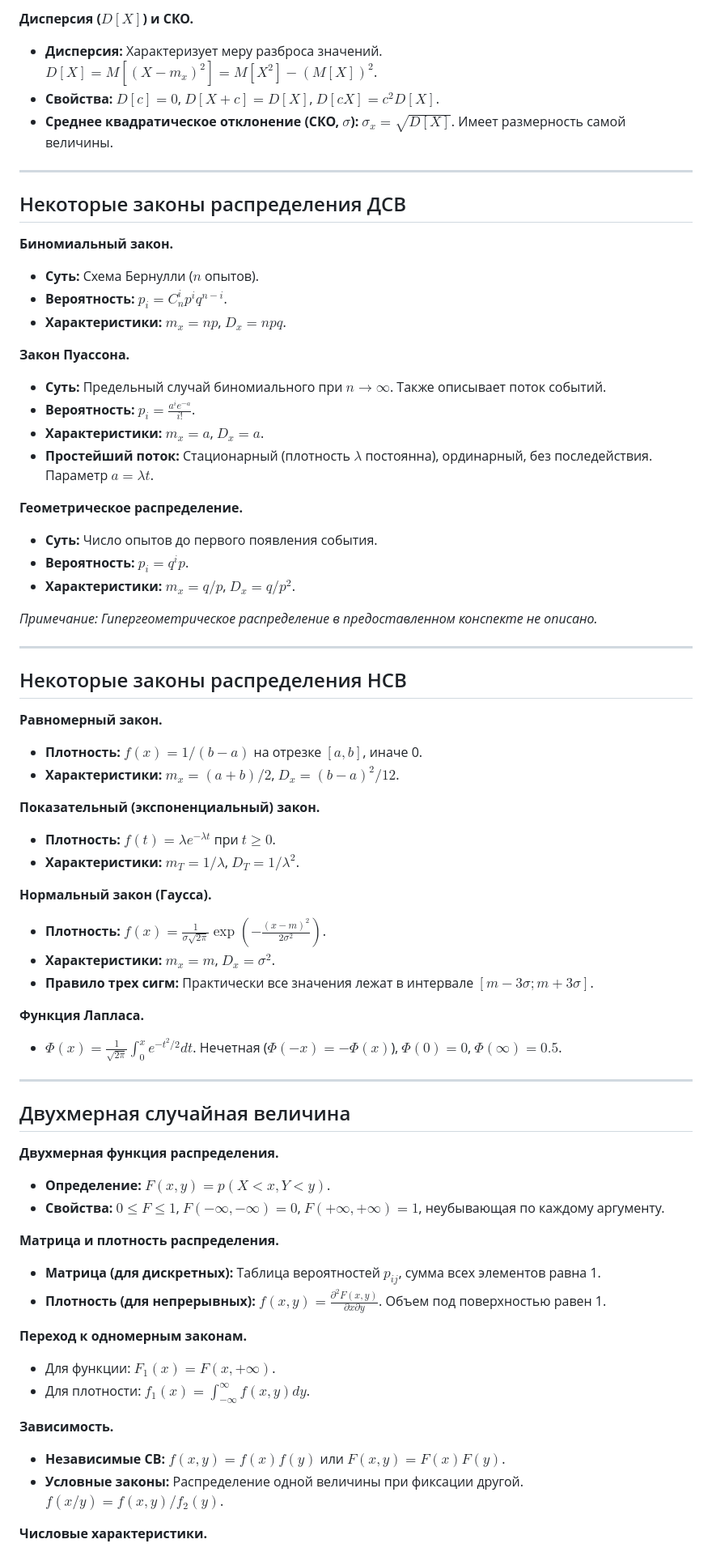
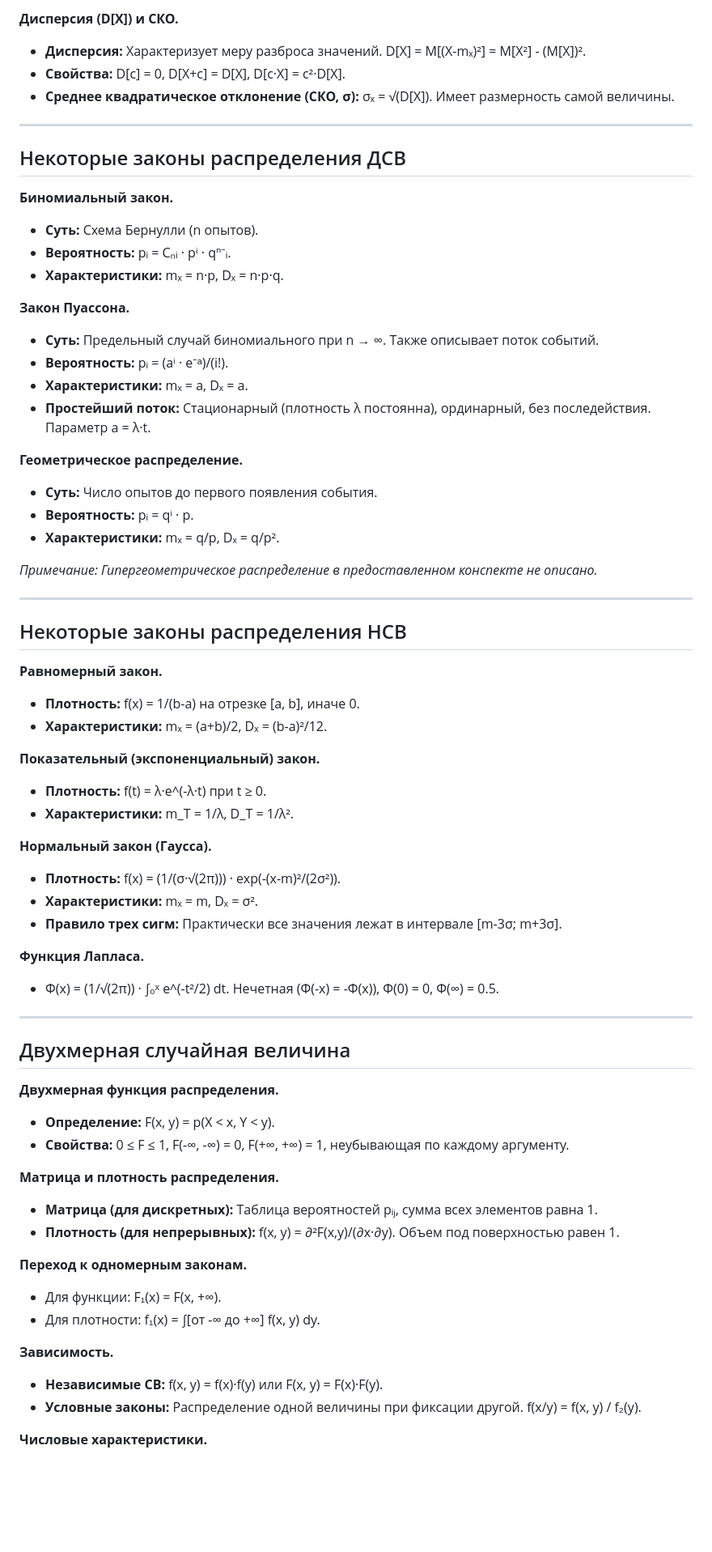
Before and after one commit to readyyyk/reader, a Markdown page: twinks/answers.md, the part around one of its changes. Shown at 81% size. Rendered like a GitHub page; blank space fills up the shorter version.

```diff
--- a/twinks/answers.md
+++ b/twinks/answers.md
@@ -134,28 +134,28 @@ $p(H_i/A) = \frac{p(H_i)p(A/H_i)}{p(A)}$, где $p(A)$ — полная вер
 
-**Дисперсия ($D[X]$) и СКО.**
-* **Дисперсия:** Характеризует меру разброса значений. $D[X] = M[(X-m_x)^2] = M[X^2] - (M[X])^2$.
-* **Свойства:** $D[c] = 0$, $D[X+c] = D[X]$, $D[cX] = c^2 D[X]$.
-* **Среднее квадратическое отклонение (СКО, $\sigma$):** $\sigma_x = \sqrt{D[X]}$. Имеет размерность самой величины.
+**Дисперсия (D[X]) и СКО.**
+* **Дисперсия:** Характеризует меру разброса значений. D[X] = M[(X-mₓ)²] = M[X²] - (M[X])².
+* **Свойства:** D[c] = 0, D[X+c] = D[X], D[c·X] = c²·D[X].
+* **Среднее квадратическое отклонение (СКО, σ):** σₓ = √(D[X]). Имеет размерность самой величины.
 
 ---
 
 ## Некоторые законы распределения ДСВ
 
 **Биномиальный закон.**
-* **Суть:** Схема Бернулли ($n$ опытов).
-* **Вероятность:** $p_i = C_n^i p^i q^{n-i}$.
-* **Характеристики:** $m_x = np$, $D_x = npq$.
+* **Суть:** Схема Бернулли (n опытов).
+* **Вероятность:** pᵢ = Cₙᵢ · pⁱ · qⁿ⁻ᵢ.
+* **Характеристики:** mₓ = n·p, Dₓ = n·p·q.
 
 **Закон Пуассона.**
-* **Суть:** Предельный случай биномиального при $n \to \infty$. Также описывает поток событий.
-* **Вероятность:** $p_i = \frac{a^i e^{-a}}{i!}$.
-* **Характеристики:** $m_x = a$, $D_x = a$.
-* **Простейший поток:** Стационарный (плотность $\lambda$ постоянна), ординарный, без последействия. Параметр $a = \lambda t$.
+* **Суть:** Предельный случай биномиального при n → ∞. Также описывает поток событий.
+* **Вероятность:** pᵢ = (aⁱ · e⁻ᵃ)/(i!).
+* **Характеристики:** mₓ = a, Dₓ = a.
+* **Простейший поток:** Стационарный (плотность λ постоянна), ординарный, без последействия. Параметр a = λ·t.
 
 **Геометрическое распределение.**
 * **Суть:** Число опытов до первого появления события.
-* **Вероятность:** $p_i = q^i p$.
-* **Характеристики:** $m_x = q/p$, $D_x = q/p^2$.
+* **Вероятность:** pᵢ = qⁱ · p.
+* **Характеристики:** mₓ = q/p, Dₓ = q/p².
 
 *Примечание: Гипергеометрическое распределение в предоставленном конспекте не описано.*
 
@@ -164,40 +164,40 @@ $p(H_i/A) = \frac{p(H_i)p(A/H_i)}{p(A)}$, где $p(A)$ — полная вер
 ## Некоторые законы распределения НСВ
 
 **Равномерный закон.**
-* **Плотность:** $f(x) = 1/(b-a)$ на отрезке $[a, b]$, иначе 0.
-* **Характеристики:** $m_x = (a+b)/2$, $D_x = (b-a)^2/12$.
+* **Плотность:** f(x) = 1/(b-a) на отрезке [a, b], иначе 0.
+* **Характеристики:** mₓ = (a+b)/2, Dₓ = (b-a)²/12.
 
 **Показательный (экспоненциальный) закон.**
-* **Плотность:** $f(t) = \lambda e^{-\lambda t}$ при $t \ge 0$.
-* **Характеристики:** $m_T = 1/\lambda$, $D_T = 1/\lambda^2$.
+* **Плотность:** f(t) = λ·e^(-λ·t) при t ≥ 0.
+* **Характеристики:** m_T = 1/λ, D_T = 1/λ².
 
 
 **Нормальный закон (Гаусса).**
-* **Плотность:** $f(x) = \frac{1}{\sigma \sqrt{2\pi}} \exp \left( - \frac{(x-m)^2}{2\sigma^2} \right)$.
-* **Характеристики:** $m_x = m$, $D_x = \sigma^2$.
-* **Правило трех сигм:** Практически все значения лежат в интервале $[m-3\sigma; m+3\sigma]$.
+* **Плотность:** f(x) = (1/(σ·√(2π))) · exp(-(x-m)²/(2σ²)).
+* **Характеристики:** mₓ = m, Dₓ = σ².
+* **Правило трех сигм:** Практически все значения лежат в интервале [m-3σ; m+3σ].
 
 **Функция Лапласа.**
-* $\Phi(x) = \frac{1}{\sqrt{2\pi}} \int_0^x e^{-t^2/2} dt$. Нечетная ($\Phi(-x)=-\Phi(x)$), $\Phi(0)=0$, $\Phi(\infty)=0.5$.
+* Φ(x) = (1/√(2π)) · ∫₀ˣ e^(-t²/2) dt. Нечетная (Φ(-x) = -Φ(x)), Φ(0) = 0, Φ(∞) = 0.5.
 
 ---
 
 ## Двухмерная случайная величина
 
 **Двухмерная функция распределения.**
-* **Определение:** $F(x, y) = p(X < x, Y < y)$.
-* **Свойства:** $0 \le F \le 1$, $F(-\infty, -\infty)=0$, $F(+\infty, +\infty)=1$, неубывающая по каждому аргументу.
+* **Определение:** F(x, y) = p(X < x, Y < y).
+* **Свойства:** 0 ≤ F ≤ 1, F(-∞, -∞) = 0, F(+∞, +∞) = 1, неубывающая по каждому аргументу.
 
 **Матрица и плотность распределения.**
-* **Матрица (для дискретных):** Таблица вероятностей $p_{ij}$, сумма всех элементов равна 1.
-* **Плотность (для непрерывных):** $f(x, y) = \frac{\partial^2 F(x,y)}{\partial x \partial y}$. Объем под поверхностью равен 1.
+* **Матрица (для дискретных):** Таблица вероятностей pᵢⱼ, сумма всех элементов равна 1.
+* **Плотность (для непрерывных):** f(x, y) = ∂²F(x,y)/(∂x·∂y). Объем под поверхностью равен 1.
 
 **Переход к одномерным законам.**
-* Для функции: $F_1(x) = F(x, +\infty)$.
-* Для плотности: $f_1(x) = \int_{-\infty}^{\infty} f(x, y) dy$.
+* Для функции: F₁(x) = F(x, +∞).
+* Для плотности: f₁(x) = ∫[от -∞ до +∞] f(x, y) dy.
 
 **Зависимость.**
-* **Независимые СВ:** $f(x, y) = f(x) f(y)$ или $F(x, y) = F(x) F(y)$.
-* **Условные законы:** Распределение одной величины при фиксации другой. $f(x/y) = f(x, y) / f_2(y)$.
+* **Независимые СВ:** f(x, y) = f(x)·f(y) или F(x, y) = F(x)·F(y).
+* **Условные законы:** Распределение одной величины при фиксации другой. f(x/y) = f(x, y) / f₂(y).
 
 **Числовые характеристики.**
```
Also changed, not shown: other parts of twinks/answers.md (+64 -64 lines).
